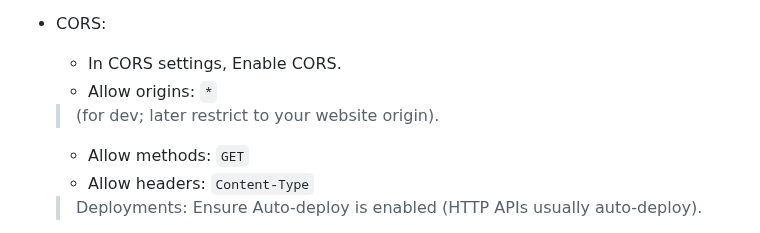
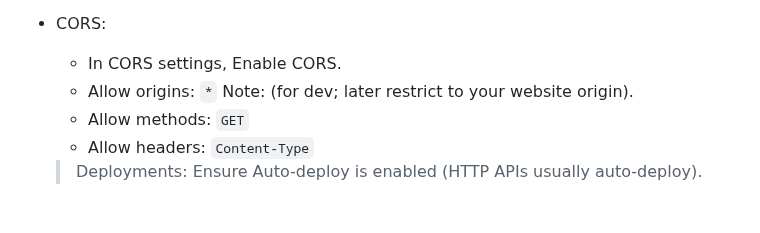
Before and after one commit to ozi26/AWS-projects, a Markdown page: User Input Weather & Time Generator/README.md, the part around one of its changes. Drawn GitHub-style.

```diff
--- a/User Input Weather & Time Generator/README.md
+++ b/User Input Weather & Time Generator/README.md
@@ -127,10 +127,7 @@ Step 3️⃣
 + CORS:
 
    + In CORS settings, Enable CORS.
-   + Allow origins: `*`
-
-   > (for dev; later restrict to your website origin).
-
+   + Allow origins: `*` Note: (for dev; later restrict to your website origin).
    + Allow methods: `GET`
    + Allow headers: `Content-Type`
 
```
Also changed, not shown: other parts of User Input Weather & Time Generator/README.md (+1 -1 lines).
